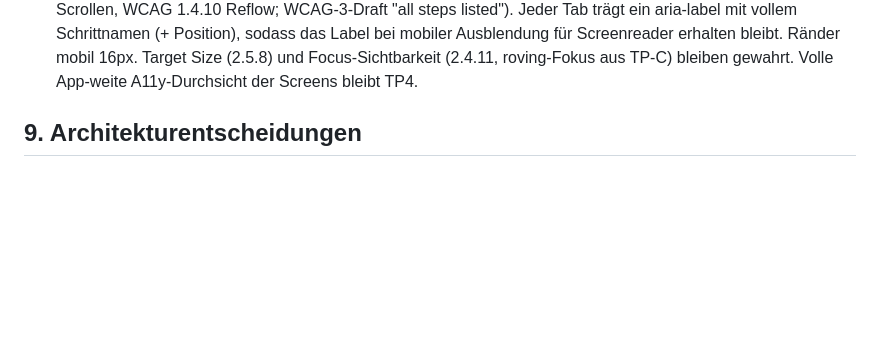
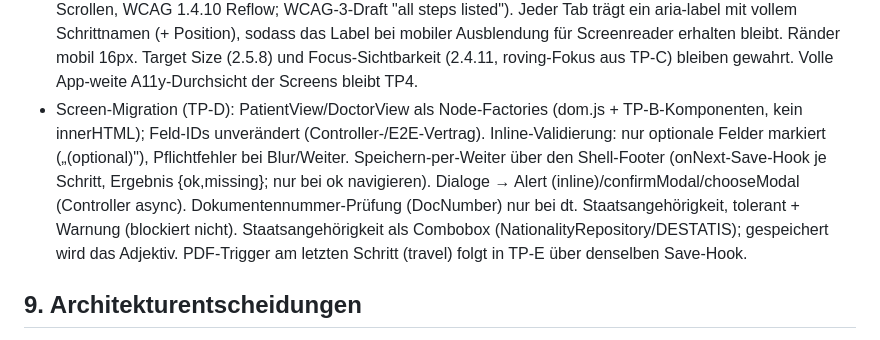
Before and after one commit to OliEder/btm-bescheinigung-app, a Markdown page: docs/arc42/architecture.md, the part around the change. GitHub-like rendering; blank space fills up the shorter version.

Commit message:
TP-D: ARC42 Screen-Migration
Co-Authored-By: Claude Opus 4.8 <noreply@anthropic.com>

```diff
--- a/docs/arc42/architecture.md
+++ b/docs/arc42/architecture.md
@@ -96,6 +96,14 @@ Auslieferbar über beliebigen Static-Host / lokal.
   sodass das Label bei mobiler Ausblendung für Screenreader erhalten bleibt. Ränder mobil 16px.
   Target Size (2.5.8) und Focus-Sichtbarkeit (2.4.11, roving-Fokus aus TP-C) bleiben gewahrt.
   Volle App-weite A11y-Durchsicht der Screens bleibt TP4.
+- Screen-Migration (TP-D): PatientView/DoctorView als Node-Factories (dom.js + TP-B-Komponenten,
+  kein innerHTML); Feld-IDs unverändert (Controller-/E2E-Vertrag). Inline-Validierung: nur optionale
+  Felder markiert („(optional)"), Pflichtfehler bei Blur/Weiter. Speichern-per-Weiter über den
+  Shell-Footer (onNext-Save-Hook je Schritt, Ergebnis {ok,missing}; nur bei ok navigieren).
+  Dialoge → Alert (inline)/confirmModal/chooseModal (Controller async). Dokumentennummer-Prüfung
+  (DocNumber) nur bei dt. Staatsangehörigkeit, tolerant + Warnung (blockiert nicht).
+  Staatsangehörigkeit als Combobox (NationalityRepository/DESTATIS); gespeichert wird das Adjektiv.
+  PDF-Trigger am letzten Schritt (travel) folgt in TP-E über denselben Save-Hook.
 
 ## 9. Architekturentscheidungen
 - ADR-001: pdf-lib befüllt das amtliche BfArM-017-Formular (AcroForm) und flattet es.
```
